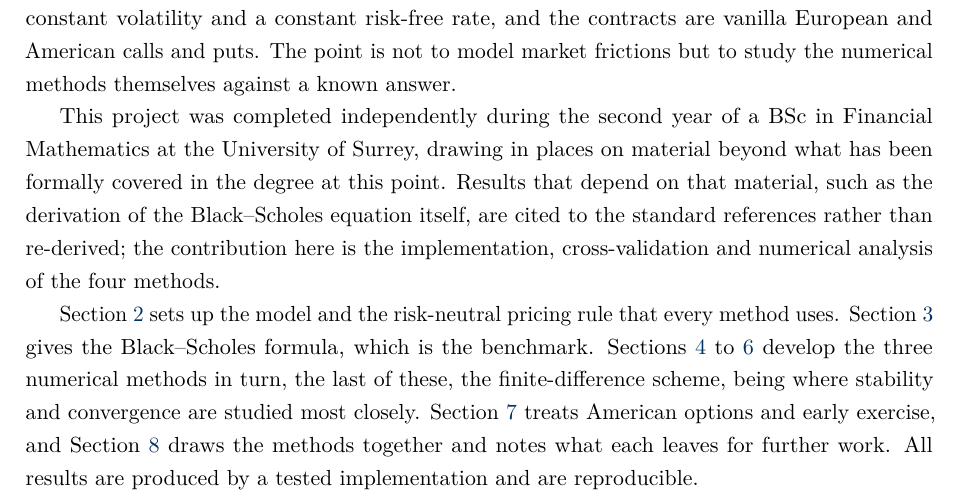
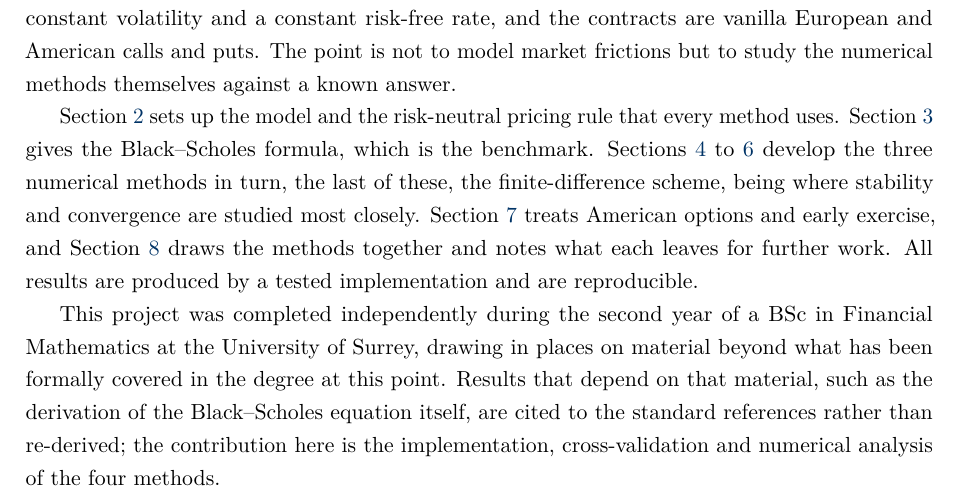
Before and after one commit to Ben-mellors/option-pricing-lab, a LaTeX paper (report/report.tex): part of page 4 of 20, cut so that both start at the same text. Compiled offline with pdfLaTeX.

Commit message:
Add files via upload

```diff
--- a/report/report.tex
+++ b/report/report.tex
@@ -127,14 +127,6 @@ are vanilla European and American calls and puts. The point is not to model
 market frictions but to study the numerical methods themselves against a known
 answer.
 
-This project was completed independently during the second year of a BSc in
-Financial Mathematics at the University of Surrey, drawing in places on
-material beyond what has been formally covered in the degree at this point.
-Results that depend on that material, such as the derivation of the
-Black--Scholes equation itself, are cited to the standard references rather
-than re-derived; the contribution here is the implementation, cross-validation
-and numerical analysis of the four methods.
-
 \Cref{sec:model} sets up the model and the risk-neutral pricing rule that every
 method uses. \Cref{sec:analytic} gives the Black--Scholes formula, which is the
 benchmark. \Cref{sec:binomial,sec:montecarlo,sec:pde} develop the three numerical
@@ -144,6 +136,13 @@ American options and early exercise, and \Cref{sec:conclusion} draws the methods
 together and notes what each leaves for further work. All results are produced by
 a tested implementation and are reproducible.
 
+This project was completed independently during the second year of a BSc in
+Financial Mathematics at the University of Surrey, drawing in places on
+material beyond what has been formally covered in the degree at this point.
+Results that depend on that material, such as the derivation of the
+Black--Scholes equation itself, are cited to the standard references rather
+than re-derived; the contribution here is the implementation, cross-validation
+and numerical analysis of the four methods.
 % =====================================================================
 \clearpage
 \section{The model and risk-neutral valuation}\label{sec:model}
```
Also changed, not shown: report/report.pdf.
